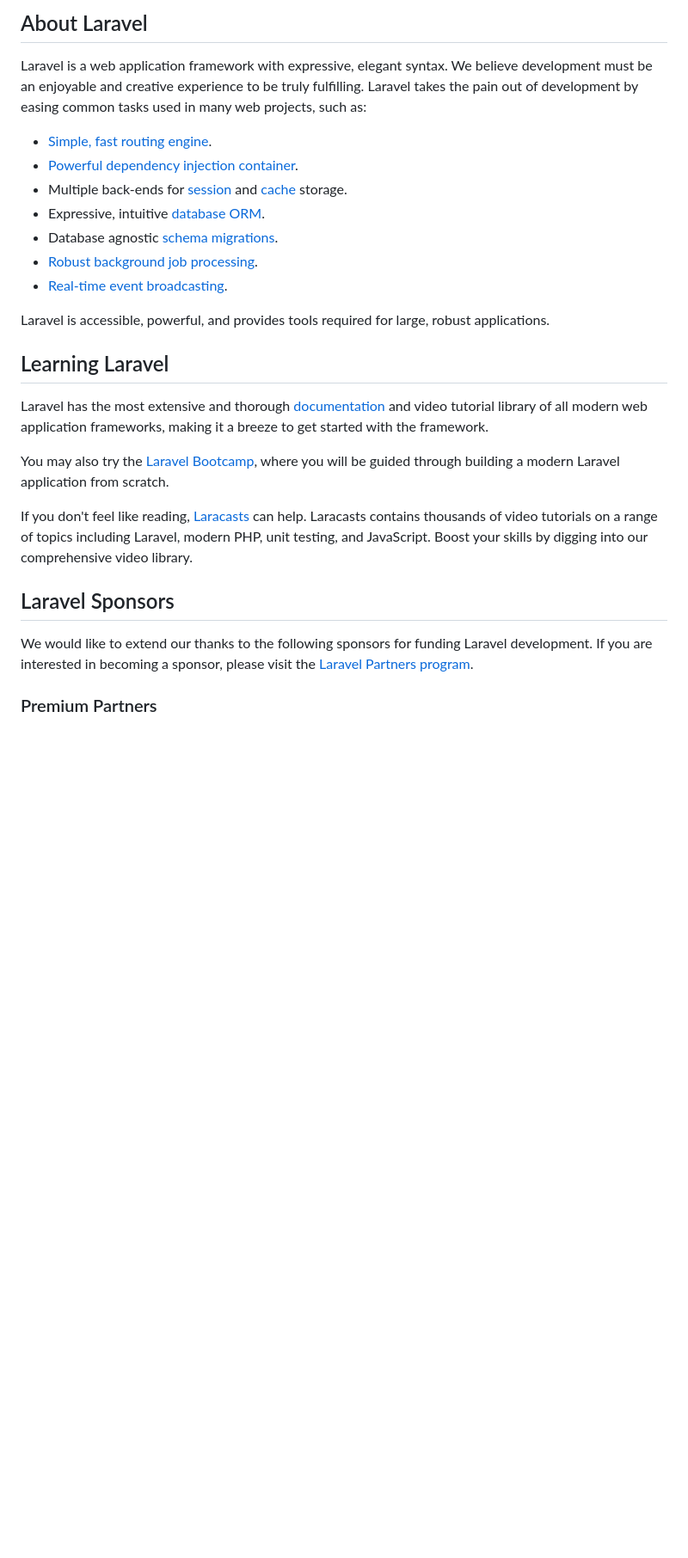
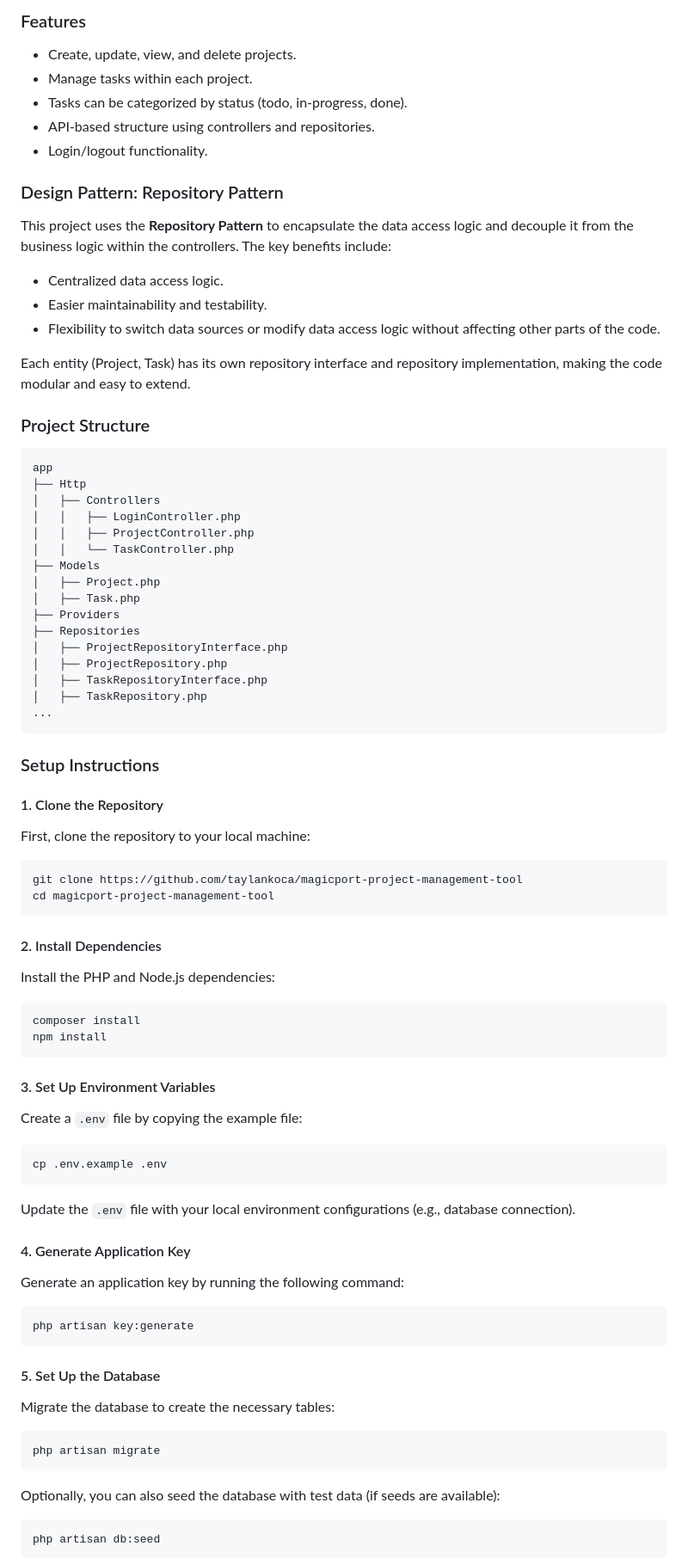
Before and after one commit to taylankoca/magicport-project-management-tool, a Markdown page: README.md, the part around the change printed below. Shown: that part at 86% size. Rendered like a GitHub page; blank space fills up the shorter version.

Commit message:
End of Part 4 - Readme update

````diff
--- a/README.md
+++ b/README.md
@@ -9,29 +5,76 @@
 
-## About Laravel
+### Features
+- Create, update, view, and delete projects.
+- Manage tasks within each project.
+- Tasks can be categorized by status (todo, in-progress, done).
+- API-based structure using controllers and repositories.
+- Login/logout functionality.
 
-Laravel is a web application framework with expressive, elegant syntax. We believe development must be an enjoyable and creative experience to be truly fulfilling. Laravel takes the pain out of development by easing common tasks used in many web projects, such as:
+### Design Pattern: Repository Pattern
+This project uses the **Repository Pattern** to encapsulate the data access logic and decouple it from the business logic within the controllers. The key benefits include:
+- Centralized data access logic.
+- Easier maintainability and testability.
+- Flexibility to switch data sources or modify data access logic without affecting other parts of the code.
 
-- [Simple, fast routing engine](https://laravel.com/docs/routing).
-- [Powerful dependency injection container](https://laravel.com/docs/container).
-- Multiple back-ends for [session](https://laravel.com/docs/session) and [cache](https://laravel.com/docs/cache) storage.
-- Expressive, intuitive [database ORM](https://laravel.com/docs/eloquent).
-- Database agnostic [schema migrations](https://laravel.com/docs/migrations).
-- [Robust background job processing](https://laravel.com/docs/queues).
-- [Real-time event broadcasting](https://laravel.com/docs/broadcasting).
+Each entity (Project, Task) has its own repository interface and repository implementation, making the code modular and easy to extend.
 
-Laravel is accessible, powerful, and provides tools required for large, robust applications.
+### Project Structure
+```
+app
+├── Http
+│   ├── Controllers
+│   │   ├── LoginController.php
+│   │   ├── ProjectController.php
+│   │   └── TaskController.php
+├── Models
+│   ├── Project.php
+│   ├── Task.php
+├── Providers
+├── Repositories
+│   ├── ProjectRepositoryInterface.php
+│   ├── ProjectRepository.php
+│   ├── TaskRepositoryInterface.php
+│   ├── TaskRepository.php
+...
+```
 
-## Learning Laravel
+### Setup Instructions
 
-Laravel has the most extensive and thorough [documentation](https://laravel.com/docs) and video tutorial library of all modern web application frameworks, making it a breeze to get started with the framework.
+#### 1. Clone the Repository
+First, clone the repository to your local machine:
+```bash
+git clone https://github.com/taylankoca/magicport-project-management-tool
+cd magicport-project-management-tool
+```
 
-You may also try the [Laravel Bootcamp](https://bootcamp.laravel.com), where you will be guided through building a modern Laravel application from scratch.
+#### 2. Install Dependencies
+Install the PHP and Node.js dependencies:
+```bash
+composer install
+npm install
+```
 
-If you don't feel like reading, [Laracasts](https://laracasts.com) can help. Laracasts contains thousands of video tutorials on a range of topics including Laravel, modern PHP, unit testing, and JavaScript. Boost your skills by digging into our comprehensive video library.
+#### 3. Set Up Environment Variables
+Create a `.env` file by copying the example file:
+```bash
+cp .env.example .env
+```
+Update the `.env` file with your local environment configurations (e.g., database connection).
 
-## Laravel Sponsors
+#### 4. Generate Application Key
+Generate an application key by running the following command:
+```bash
+php artisan key:generate
+```
 
-We would like to extend our thanks to the following sponsors for funding Laravel development. If you are interested in becoming a sponsor, please visit the [Laravel Partners program](https://partners.laravel.com).
+#### 5. Set Up the Database
+Migrate the database to create the necessary tables:
+```bash
+php artisan migrate
+```
 
-### Premium Partners
+Optionally, you can also seed the database with test data (if seeds are available):
+```bash
+php artisan db:seed
+```
 
````
Also changed, not shown: other parts of README.md (+30 -32 lines).
